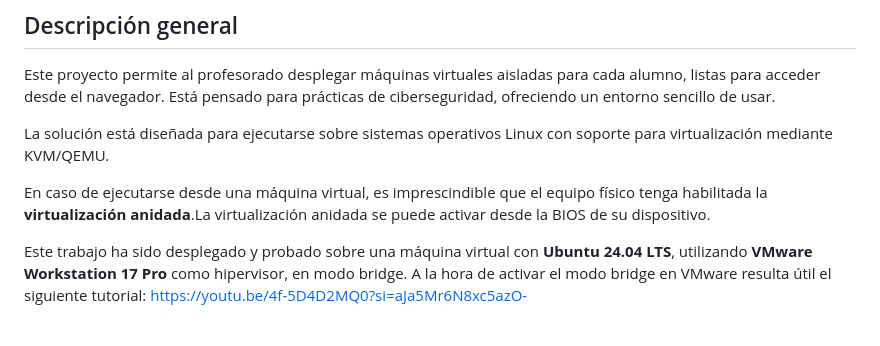
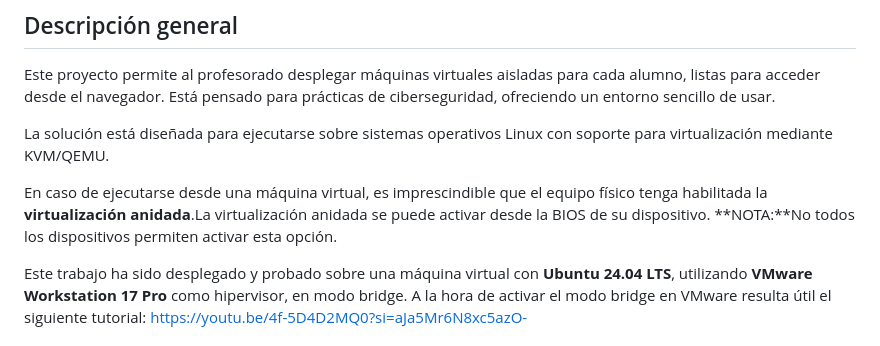
Before and after one commit to Djurad/TFG, a Markdown page: README.md, the part around the change. Drawn GitHub-style.

```diff
--- a/README.md
+++ b/README.md
@@ -11,7 +11,7 @@ Este proyecto permite al profesorado desplegar máquinas virtuales aisladas para
 
 La solución está diseñada para ejecutarse sobre sistemas operativos Linux con soporte para virtualización mediante KVM/QEMU.
 
-En caso de ejecutarse desde una máquina virtual, es imprescindible que el equipo físico tenga habilitada la **virtualización anidada**.La virtualización anidada se puede activar desde la BIOS de su dispositivo.
+En caso de ejecutarse desde una máquina virtual, es imprescindible que el equipo físico tenga habilitada la **virtualización anidada**.La virtualización anidada se puede activar desde la BIOS de su dispositivo. **NOTA:**No todos los dispositivos permiten activar esta opción.
 
 Este trabajo ha sido desplegado y probado sobre una máquina virtual con **Ubuntu 24.04 LTS**, utilizando **VMware Workstation 17 Pro** como hipervisor, en modo bridge.
 A la hora de activar el modo bridge en VMware resulta útil el siguiente tutorial: https://youtu.be/4f-5D4D2MQ0?si=aJa5Mr6N8xc5azO-
```
